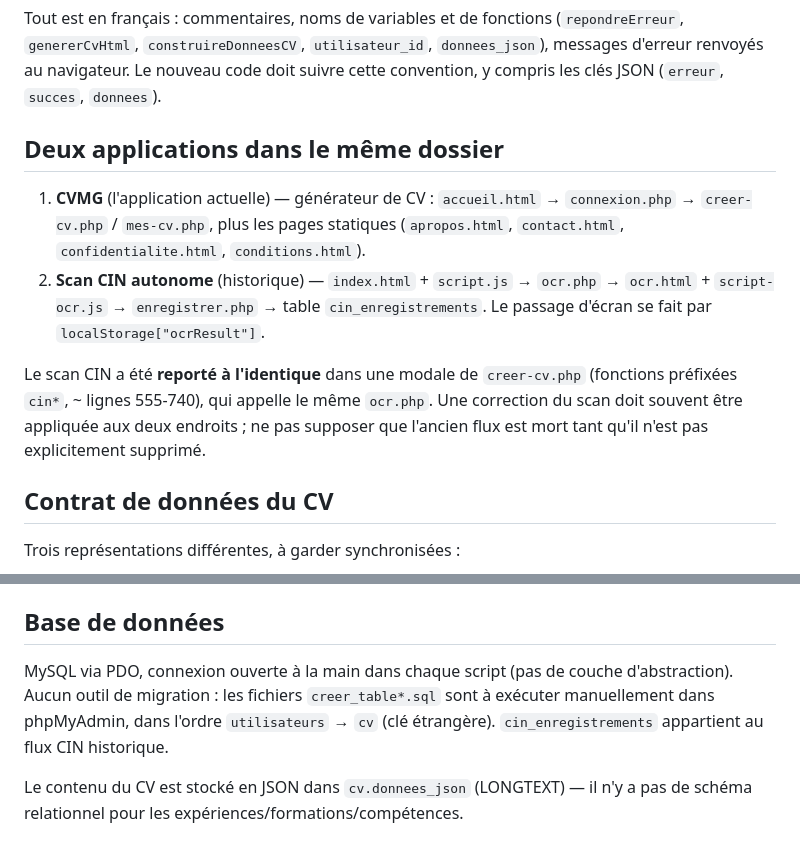
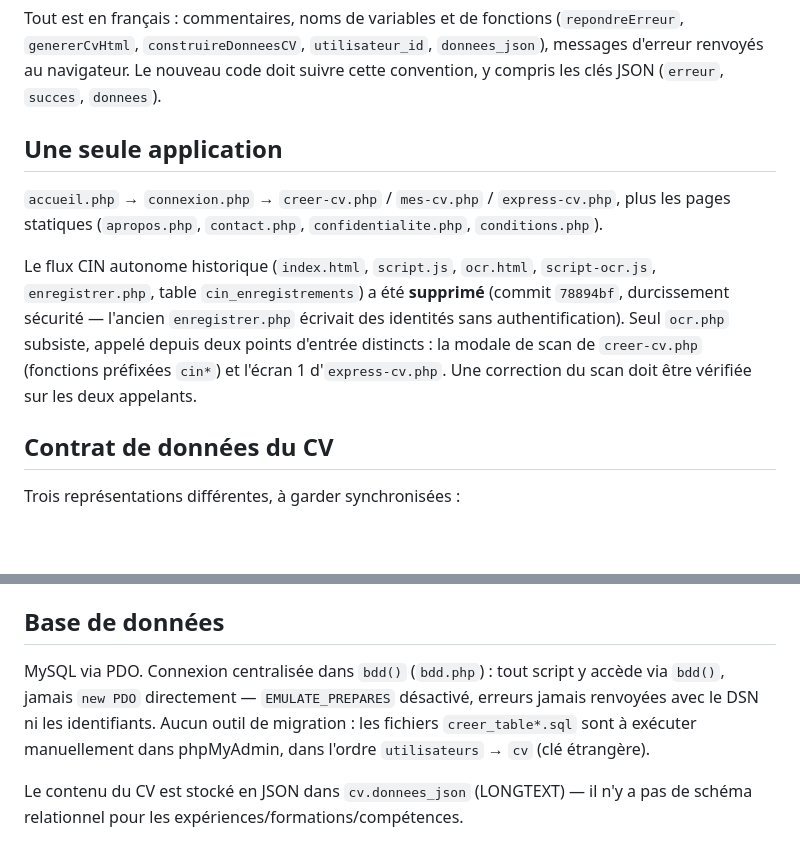
Before and after one commit to jonastinodev/cvmg, a Markdown page: CLAUDE.md, 2 parts joined by grey strips. Drawn GitHub-style; blank space fills up the shorter version.

```diff
--- a/CLAUDE.md
+++ b/CLAUDE.md
@@ -15,12 +15,11 @@ Pas de build, pas de bundler, pas de suite de tests. Le dossier est servi tel qu
 
 Tout est en français : commentaires, noms de variables et de fonctions (`repondreErreur`, `genererCvHtml`, `construireDonneesCV`, `utilisateur_id`, `donnees_json`), messages d'erreur renvoyés au navigateur. Le nouveau code doit suivre cette convention, y compris les clés JSON (`erreur`, `succes`, `donnees`).
 
-## Deux applications dans le même dossier
+## Une seule application
 
-1. **CVMG** (l'application actuelle) — générateur de CV : `accueil.html` → `connexion.php` → `creer-cv.php` / `mes-cv.php`, plus les pages statiques (`apropos.html`, `contact.html`, `confidentialite.html`, `conditions.html`).
-2. **Scan CIN autonome** (historique) — `index.html` + `script.js` → `ocr.php` → `ocr.html` + `script-ocr.js` → `enregistrer.php` → table `cin_enregistrements`. Le passage d'écran se fait par `localStorage["ocrResult"]`.
+`accueil.php` → `connexion.php` → `creer-cv.php` / `mes-cv.php` / `express-cv.php`, plus les pages statiques (`apropos.php`, `contact.php`, `confidentialite.php`, `conditions.php`).
 
-Le scan CIN a été **reporté à l'identique** dans une modale de `creer-cv.php` (fonctions préfixées `cin*`, ~ lignes 555-740), qui appelle le même `ocr.php`. Une correction du scan doit souvent être appliquée aux deux endroits ; ne pas supposer que l'ancien flux est mort tant qu'il n'est pas explicitement supprimé.
+Le flux CIN autonome historique (`index.html`, `script.js`, `ocr.html`, `script-ocr.js`, `enregistrer.php`, table `cin_enregistrements`) a été **supprimé** (commit `78894bf`, durcissement sécurité — l'ancien `enregistrer.php` écrivait des identités sans authentification). Seul `ocr.php` subsiste, appelé depuis deux points d'entrée distincts : la modale de scan de `creer-cv.php` (fonctions préfixées `cin*`) et l'écran 1 d'`express-cv.php`. Une correction du scan doit être vérifiée sur les deux appelants.
 
 ## Contrat de données du CV
 
@@ -58,7 +57,7 @@ Les couleurs du document CV (`--cv-bleu`, `--cv-vert`, `--cv-rouge`) sont volont
 
 ## Base de données
 
-MySQL via PDO, connexion ouverte à la main dans chaque script (pas de couche d'abstraction). Aucun outil de migration : les fichiers `creer_table*.sql` sont à exécuter manuellement dans phpMyAdmin, dans l'ordre `utilisateurs` → `cv` (clé étrangère). `cin_enregistrements` appartient au flux CIN historique.
+MySQL via PDO. Connexion centralisée dans `bdd()` (`bdd.php`) : tout script y accède via `bdd()`, jamais `new PDO` directement — `EMULATE_PREPARES` désactivé, erreurs jamais renvoyées avec le DSN ni les identifiants. Aucun outil de migration : les fichiers `creer_table*.sql` sont à exécuter manuellement dans phpMyAdmin, dans l'ordre `utilisateurs` → `cv` (clé étrangère).
 
 Le contenu du CV est stocké en JSON dans `cv.donnees_json` (LONGTEXT) — il n'y a pas de schéma relationnel pour les expériences/formations/compétences.
 
```
Also changed, not shown: AGENTS.md (added, +26 -0 lines).
